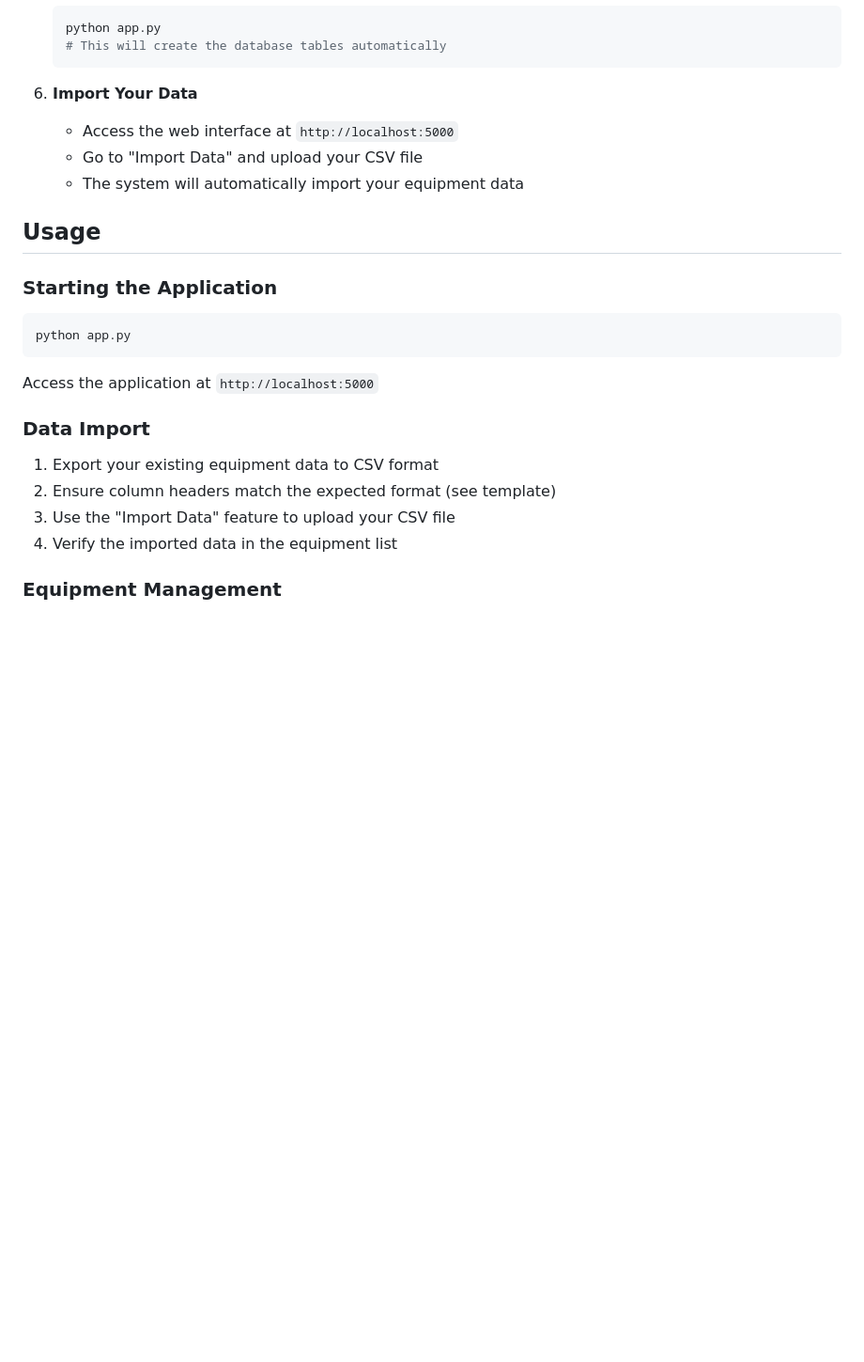
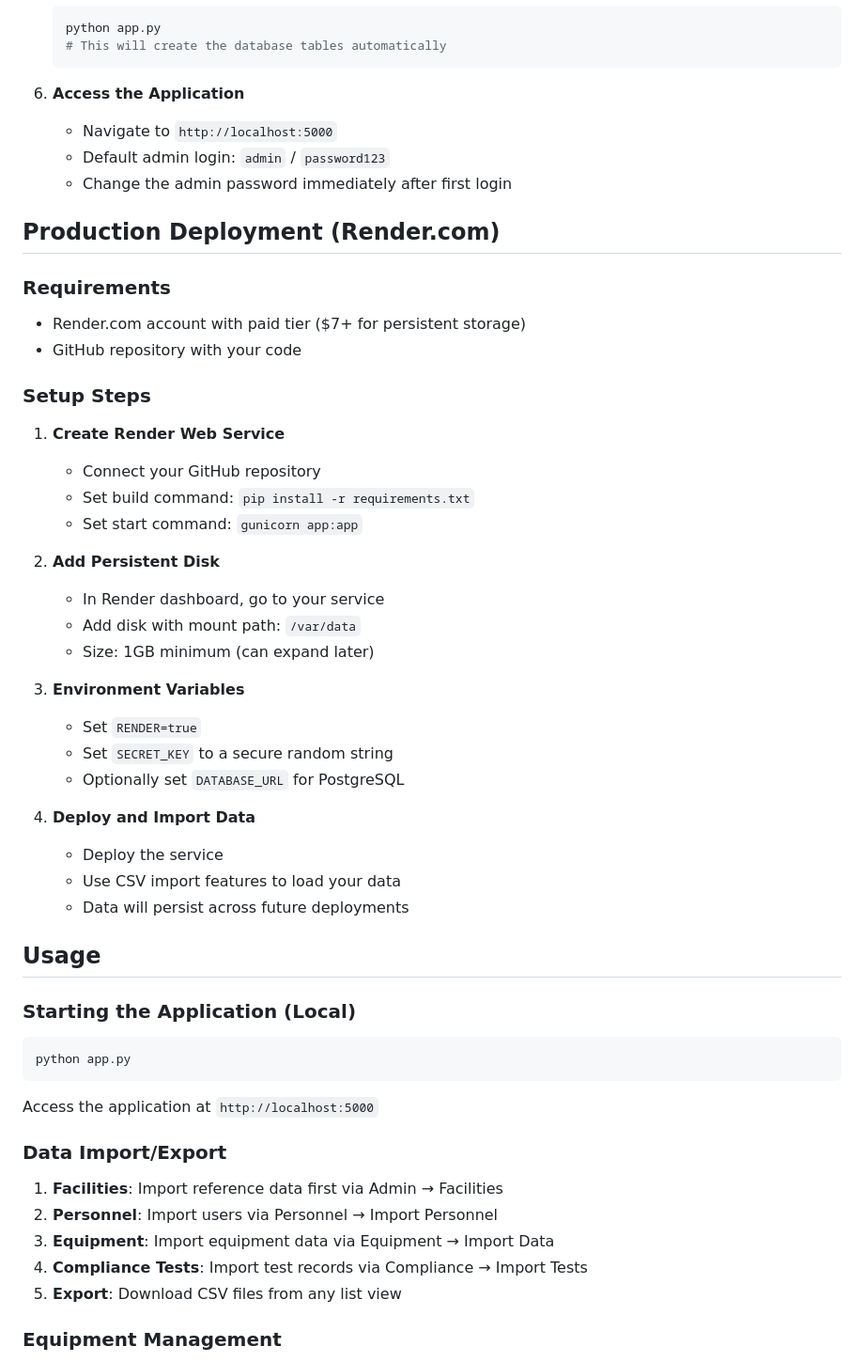
Before and after one commit to nickbevins/rems, a Markdown page: README.md, the part around one of its changes. Shown at 94% size. GitHub-like rendering; blank space fills up the shorter version.

````diff
--- a/README.md
+++ b/README.md
@@ -65,25 +72,53 @@ A comprehensive web-based application for managing radiology imaging equipment,
    # This will create the database tables automatically
    ```
 
-6. **Import Your Data**
-   - Access the web interface at `http://localhost:5000`
-   - Go to "Import Data" and upload your CSV file
-   - The system will automatically import your equipment data
+6. **Access the Application**
+   - Navigate to `http://localhost:5000`
+   - Default admin login: `admin` / `password123`
+   - Change the admin password immediately after first login
+
+## Production Deployment (Render.com)
+
+### Requirements
+- Render.com account with paid tier ($7+ for persistent storage)
+- GitHub repository with your code
+
+### Setup Steps
+1. **Create Render Web Service**
+   - Connect your GitHub repository
+   - Set build command: `pip install -r requirements.txt`
+   - Set start command: `gunicorn app:app`
+
+2. **Add Persistent Disk**
+   - In Render dashboard, go to your service
+   - Add disk with mount path: `/var/data`
+   - Size: 1GB minimum (can expand later)
+
+3. **Environment Variables**
+   - Set `RENDER=true`
+   - Set `SECRET_KEY` to a secure random string
+   - Optionally set `DATABASE_URL` for PostgreSQL
+
+4. **Deploy and Import Data**
+   - Deploy the service
+   - Use CSV import features to load your data
+   - Data will persist across future deployments
 
 ## Usage
 
-### Starting the Application
+### Starting the Application (Local)
 ```bash
 python app.py
 ```
 
 Access the application at `http://localhost:5000`
 
-### Data Import
-1. Export your existing equipment data to CSV format
-2. Ensure column headers match the expected format (see template)
-3. Use the "Import Data" feature to upload your CSV file
-4. Verify the imported data in the equipment list
+### Data Import/Export
+1. **Facilities**: Import reference data first via Admin → Facilities
+2. **Personnel**: Import users via Personnel → Import Personnel
+3. **Equipment**: Import equipment data via Equipment → Import Data
+4. **Compliance Tests**: Import test records via Compliance → Import Tests
+5. **Export**: Download CSV files from any list view
 
 ### Equipment Management
 - **Add Equipment**: Use the "Add New Equipment" form
````
Also changed, not shown: other parts of README.md (+14 -7 lines), CLAUDE.md (+36 -13 lines).
